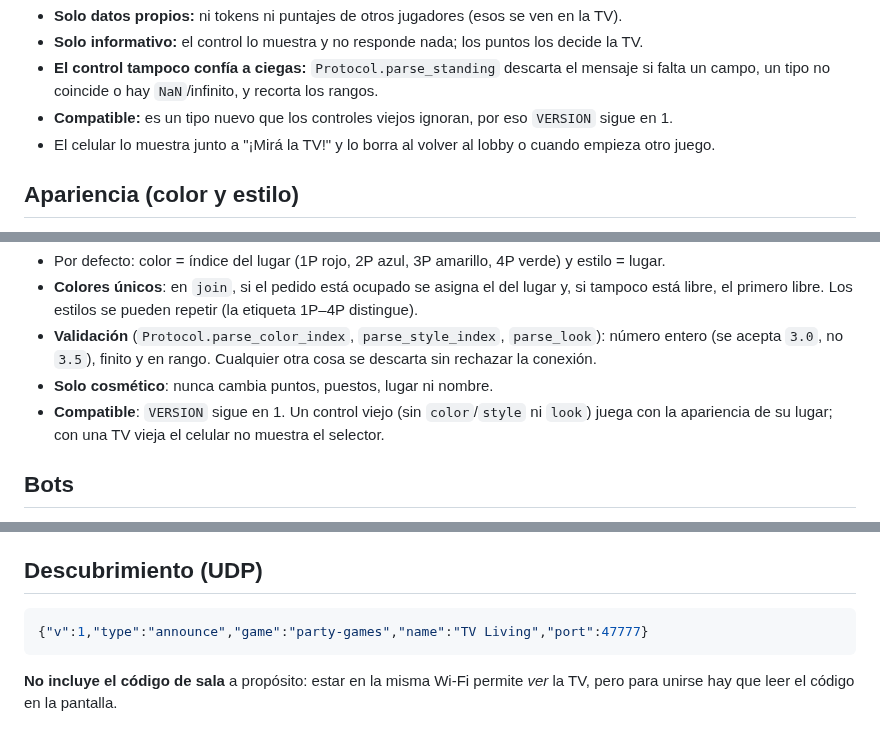
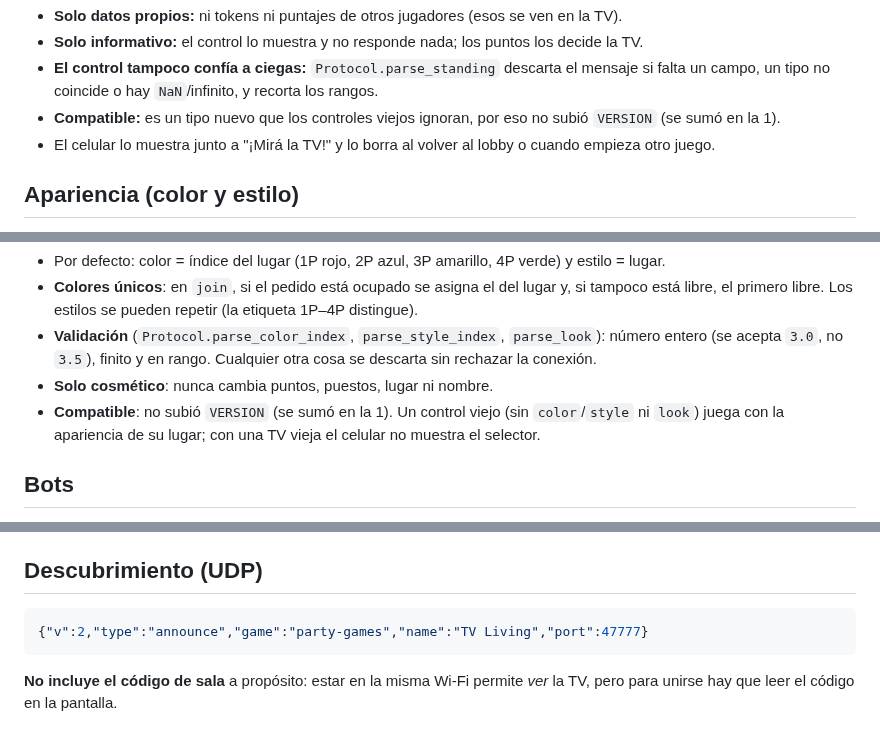
Before and after one commit to vepamusic11/PARTY-GAMES, a Markdown page: docs/PROTOCOL.md, 3 parts joined by grey strips. Rendered like a GitHub page.

````diff
--- a/docs/PROTOCOL.md
+++ b/docs/PROTOCOL.md
@@ -139,7 +151,7 @@ La TV lo manda **a cada jugador por separado**, justo después de `phase: result
 - **Solo datos propios:** ni tokens ni puntajes de otros jugadores (esos se ven en la TV).
 - **Solo informativo:** el control lo muestra y no responde nada; los puntos los decide la TV.
 - **El control tampoco confía a ciegas:** `Protocol.parse_standing` descarta el mensaje si falta un campo, un tipo no coincide o hay `NaN`/infinito, y recorta los rangos.
-- **Compatible:** es un tipo nuevo que los controles viejos ignoran, por eso `VERSION` sigue en 1.
+- **Compatible:** es un tipo nuevo que los controles viejos ignoran, por eso no subió `VERSION` (se sumó en la 1).
 - El celular lo muestra junto a "¡Mirá la TV!" y lo borra al volver al lobby o cuando empieza otro juego.
 
 ## Apariencia (color y estilo)
@@ -159,7 +171,7 @@ Cada jugador elige desde el celular el color y el estilo de su mascota (ver [ADR
 - **Colores únicos**: en `join`, si el pedido está ocupado se asigna el del lugar y, si tampoco está libre, el primero libre. Los estilos se pueden repetir (la etiqueta 1P–4P distingue).
 - **Validación** (`Protocol.parse_color_index`, `parse_style_index`, `parse_look`): número entero (se acepta `3.0`, no `3.5`), finito y en rango. Cualquier otra cosa se descarta sin rechazar la conexión.
 - **Solo cosmético**: nunca cambia puntos, puestos, lugar ni nombre.
-- **Compatible**: `VERSION` sigue en 1. Un control viejo (sin `color`/`style` ni `look`) juega con la apariencia de su lugar; con una TV vieja el celular no muestra el selector.
+- **Compatible**: no subió `VERSION` (se sumó en la 1). Un control viejo (sin `color`/`style` ni `look`) juega con la apariencia de su lugar; con una TV vieja el celular no muestra el selector.
 
 ## Bots
 
@@ -172,7 +184,7 @@ Los bots ([ADR 0010](adr/0010-bots.md)) **no usan el protocolo**: viven en la TV
 ## Descubrimiento (UDP)
 
 ```json
-{"v":1,"type":"announce","game":"party-games","name":"TV Living","port":47777}
+{"v":2,"type":"announce","game":"party-games","name":"TV Living","port":47777}
 ```
 **No incluye el código de sala** a propósito: estar en la misma Wi-Fi permite *ver* la TV, pero para unirse hay que leer el código en la pantalla.
 
````
Also changed, not shown: other parts of docs/PROTOCOL.md (+31 -19 lines), docs/ADDING_A_MINIGAME.md (+10 -0 lines), docs/JUEGOS.md (+3 -3 lines), docs/adr/0014-layout-joystick-ab.md (added, +38 -0 lines), docs/img/ctrl_joy_ab.png (added), 12 other files.
